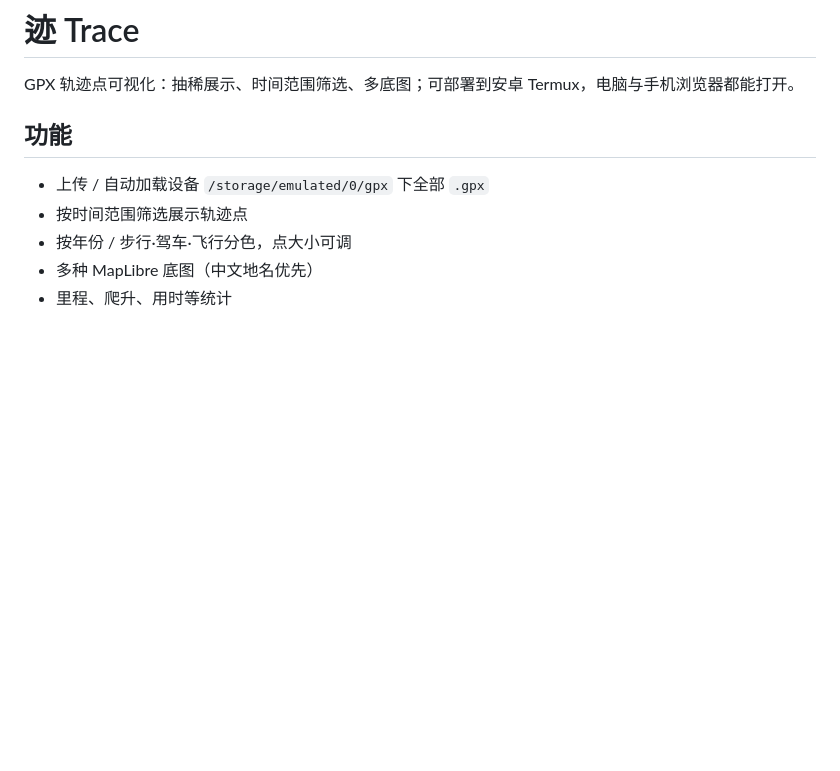
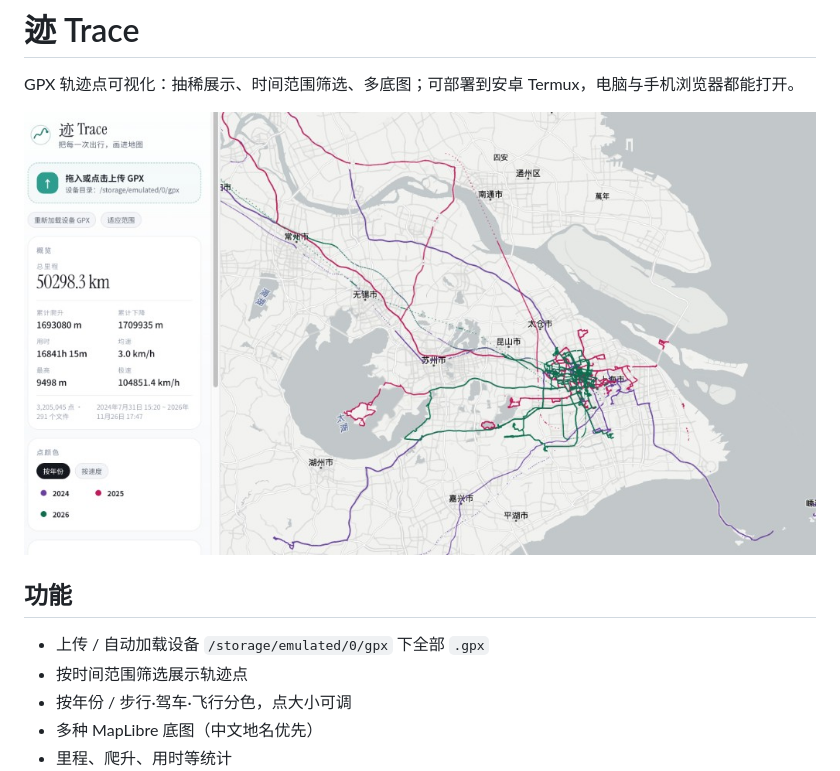
Before and after one commit to hanyanzhaohyz/trace_gpx_server, a Markdown page: README.md, the part around the change. Drawn GitHub-style; pictures changed too: docs/screenshot.jpg (added); blank space fills up the shorter version.

```diff
--- a/README.md
+++ b/README.md
@@ -1,6 +1,8 @@
 # 迹 Trace
 
 GPX 轨迹点可视化：抽稀展示、时间范围筛选、多底图；可部署到安卓 Termux，电脑与手机浏览器都能打开。
+
+![迹 Trace 效果图](docs/screenshot.jpg)
 
 ## 功能
 
```
Also changed, not shown: 7 other files.
